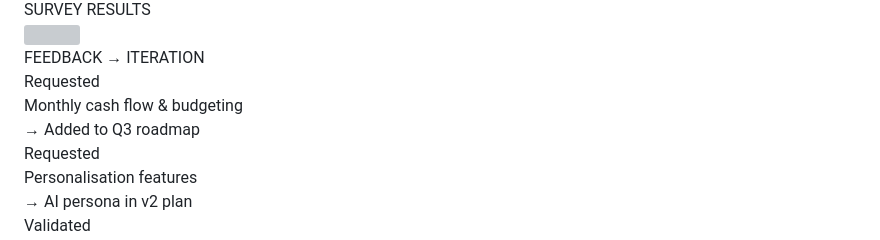
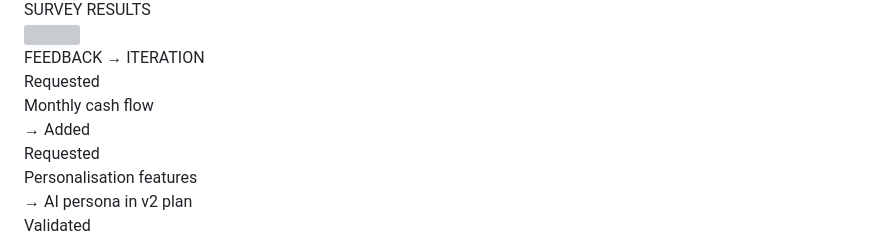
Before and after one commit to szeyu/open-ssyok-finance, a Markdown page: slidev-pitch-deck/slides.md, the part around the change. GitHub-like rendering; grey boxes are pictures that could not be loaded.

Commit message:
change slide

```diff
--- a/slidev-pitch-deck/slides.md
+++ b/slidev-pitch-deck/slides.md
@@ -541,8 +541,8 @@ flowchart TB
 
 <div class="timeline-item" style="border-left-color: var(--sf-amber);">
 <div class="font-bold" style="color: #b45309;">Requested</div>
-<div style="color: var(--sf-slate-mid);">Monthly cash flow & budgeting</div>
-<div class="mt-1 feature-tag feature-tag--pass" style="font-size: 0.6rem;">→ Added to Q3 roadmap</div>
+<div style="color: var(--sf-slate-mid);">Monthly cash flow</div>
+<div class="mt-1 feature-tag feature-tag--pass" style="font-size: 0.6rem;">→ Added</div>
 </div>
 
 <div class="timeline-item" style="border-left-color: var(--sf-amber);">
```
